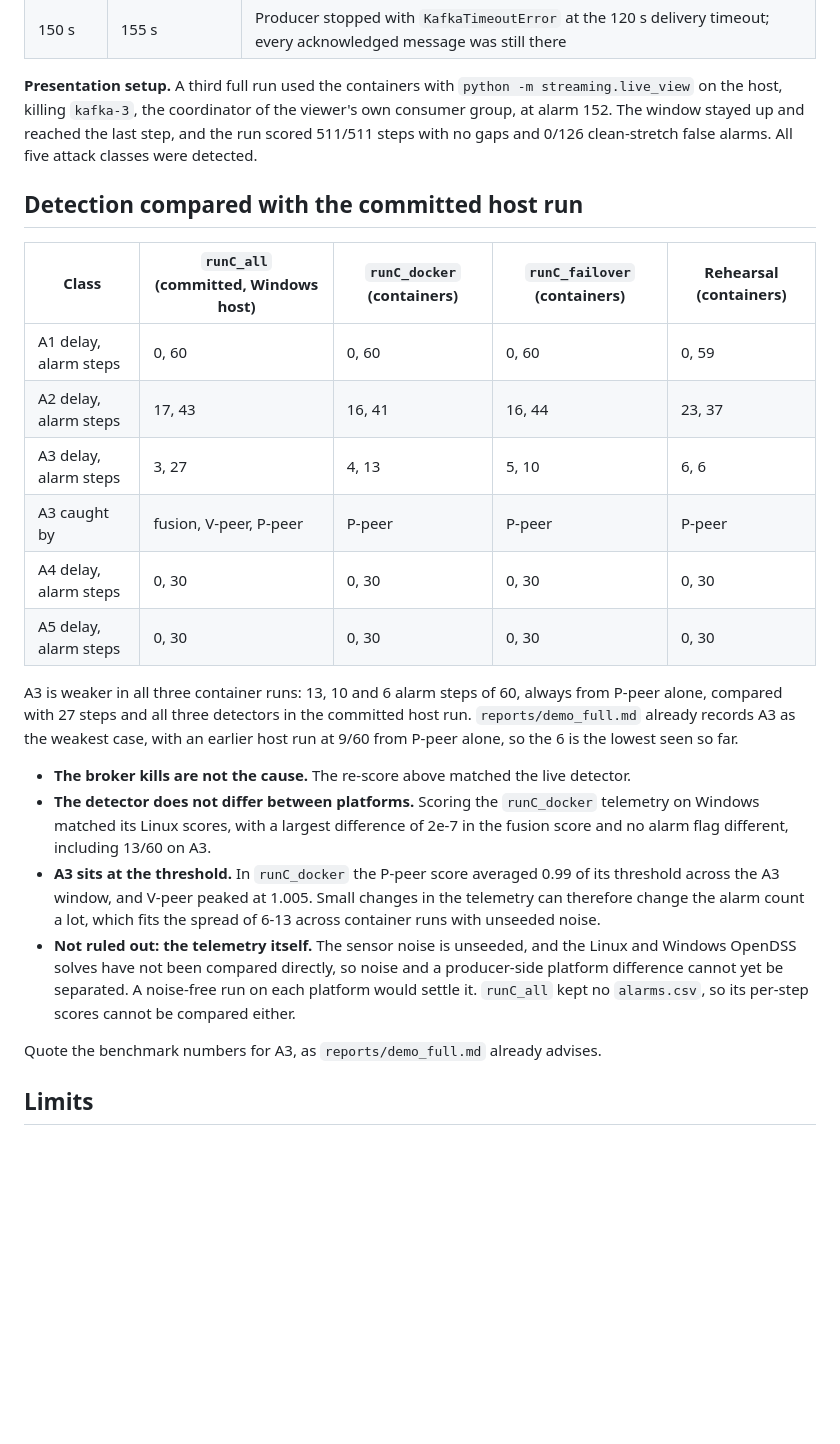
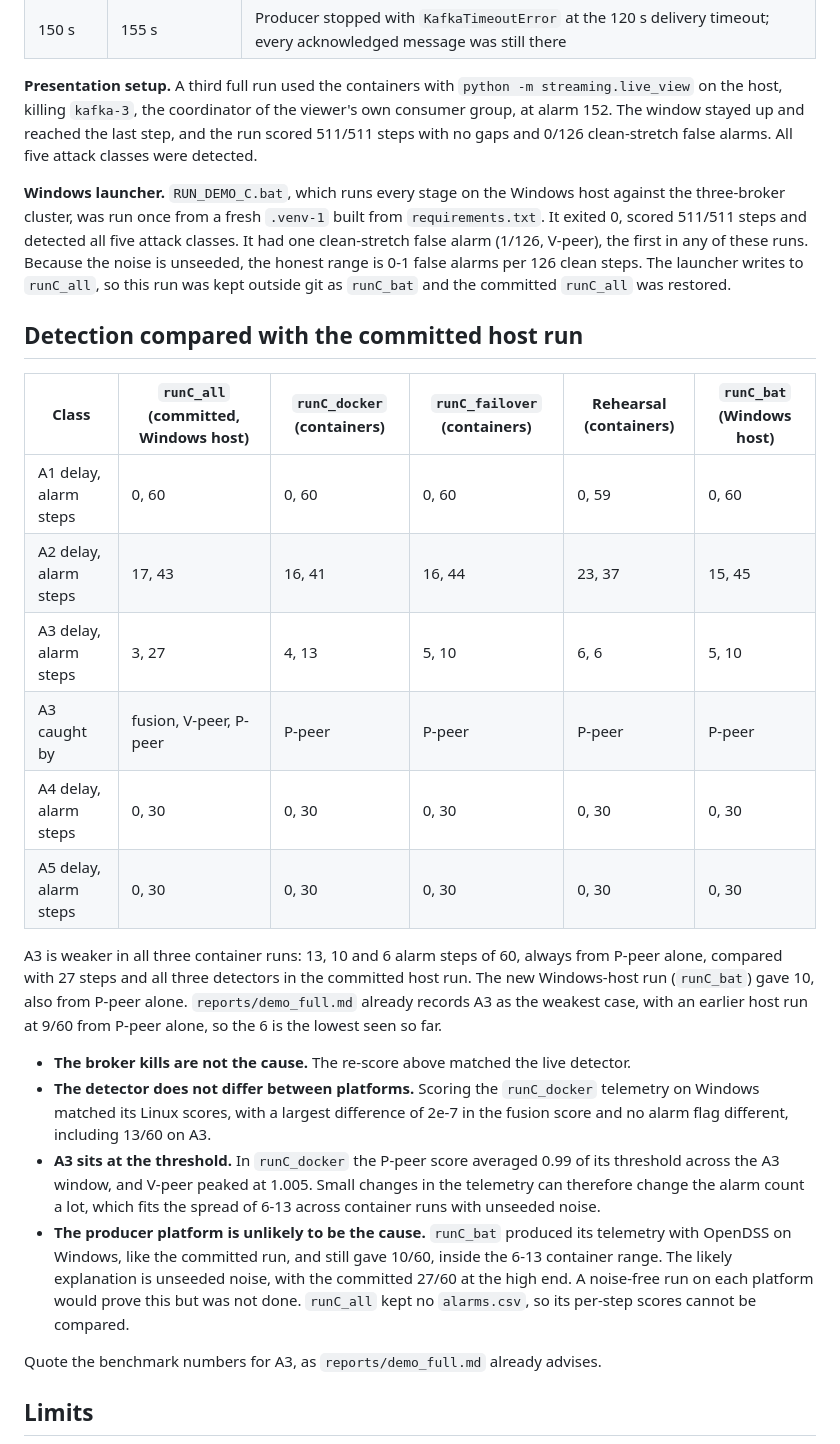
Before and after one commit to quack101/AI-Based-Anomaly-Detection-in-Critical-Infrastructure-Microgrids-using-Digital-Twins, a Markdown page: reports/fault_tolerant_kafka.md, the part around the change. GitHub-like rendering; blank space fills up the shorter version.

Commit message:
Record the Windows launcher run of the full demo
RUN_DEMO_C.bat ran from a fresh .venv-1 against the three-broker
cluster: 511/511 steps, 5/5 classes, one clean-stretch false alarm.
A3 at 10/60 with a Windows producer points to noise, not platform.

Co-Authored-By: Claude Opus 5.5 <noreply@anthropic.com>

```diff
--- a/reports/fault_tolerant_kafka.md
+++ b/reports/fault_tolerant_kafka.md
@@ -54,23 +54,25 @@ All partitions were back to three in-sync replicas 6-7 s after each restart. The
 
 **Presentation setup.** A third full run used the containers with `python -m streaming.live_view` on the host, killing `kafka-3`, the coordinator of the viewer's own consumer group, at alarm 152. The window stayed up and reached the last step, and the run scored 511/511 steps with no gaps and 0/126 clean-stretch false alarms. All five attack classes were detected.
 
+**Windows launcher.** `RUN_DEMO_C.bat`, which runs every stage on the Windows host against the three-broker cluster, was run once from a fresh `.venv-1` built from `requirements.txt`. It exited 0, scored 511/511 steps and detected all five attack classes. It had one clean-stretch false alarm (1/126, V-peer), the first in any of these runs. Because the noise is unseeded, the honest range is 0-1 false alarms per 126 clean steps. The launcher writes to `runC_all`, so this run was kept outside git as `runC_bat` and the committed `runC_all` was restored.
+
 ## Detection compared with the committed host run
 
-| Class | `runC_all` (committed, Windows host) | `runC_docker` (containers) | `runC_failover` (containers) | Rehearsal (containers) |
-|---|---|---|---|---|
-| A1 delay, alarm steps | 0, 60 | 0, 60 | 0, 60 | 0, 59 |
-| A2 delay, alarm steps | 17, 43 | 16, 41 | 16, 44 | 23, 37 |
-| A3 delay, alarm steps | 3, 27 | 4, 13 | 5, 10 | 6, 6 |
-| A3 caught by | fusion, V-peer, P-peer | P-peer | P-peer | P-peer |
-| A4 delay, alarm steps | 0, 30 | 0, 30 | 0, 30 | 0, 30 |
-| A5 delay, alarm steps | 0, 30 | 0, 30 | 0, 30 | 0, 30 |
+| Class | `runC_all` (committed, Windows host) | `runC_docker` (containers) | `runC_failover` (containers) | Rehearsal (containers) | `runC_bat` (Windows host) |
+|---|---|---|---|---|---|
+| A1 delay, alarm steps | 0, 60 | 0, 60 | 0, 60 | 0, 59 | 0, 60 |
+| A2 delay, alarm steps | 17, 43 | 16, 41 | 16, 44 | 23, 37 | 15, 45 |
+| A3 delay, alarm steps | 3, 27 | 4, 13 | 5, 10 | 6, 6 | 5, 10 |
+| A3 caught by | fusion, V-peer, P-peer | P-peer | P-peer | P-peer | P-peer |
+| A4 delay, alarm steps | 0, 30 | 0, 30 | 0, 30 | 0, 30 | 0, 30 |
+| A5 delay, alarm steps | 0, 30 | 0, 30 | 0, 30 | 0, 30 | 0, 30 |
 
-A3 is weaker in all three container runs: 13, 10 and 6 alarm steps of 60, always from P-peer alone, compared with 27 steps and all three detectors in the committed host run. `reports/demo_full.md` already records A3 as the weakest case, with an earlier host run at 9/60 from P-peer alone, so the 6 is the lowest seen so far.
+A3 is weaker in all three container runs: 13, 10 and 6 alarm steps of 60, always from P-peer alone, compared with 27 steps and all three detectors in the committed host run. The new Windows-host run (`runC_bat`) gave 10, also from P-peer alone. `reports/demo_full.md` already records A3 as the weakest case, with an earlier host run at 9/60 from P-peer alone, so the 6 is the lowest seen so far.
 
 - **The broker kills are not the cause.** The re-score above matched the live detector.
 - **The detector does not differ between platforms.** Scoring the `runC_docker` telemetry on Windows matched its Linux scores, with a largest difference of 2e-7 in the fusion score and no alarm flag different, including 13/60 on A3.
 - **A3 sits at the threshold.** In `runC_docker` the P-peer score averaged 0.99 of its threshold across the A3 window, and V-peer peaked at 1.005. Small changes in the telemetry can therefore change the alarm count a lot, which fits the spread of 6-13 across container runs with unseeded noise.
-- **Not ruled out: the telemetry itself.** The sensor noise is unseeded, and the Linux and Windows OpenDSS solves have not been compared directly, so noise and a producer-side platform difference cannot yet be separated. A noise-free run on each platform would settle it. `runC_all` kept no `alarms.csv`, so its per-step scores cannot be compared either.
+- **The producer platform is unlikely to be the cause.** `runC_bat` produced its telemetry with OpenDSS on Windows, like the committed run, and still gave 10/60, inside the 6-13 container range. The likely explanation is unseeded noise, with the committed 27/60 at the high end. A noise-free run on each platform would prove this but was not done. `runC_all` kept no `alarms.csv`, so its per-step scores cannot be compared.
 
 Quote the benchmark numbers for A3, as `reports/demo_full.md` already advises.
 
```
